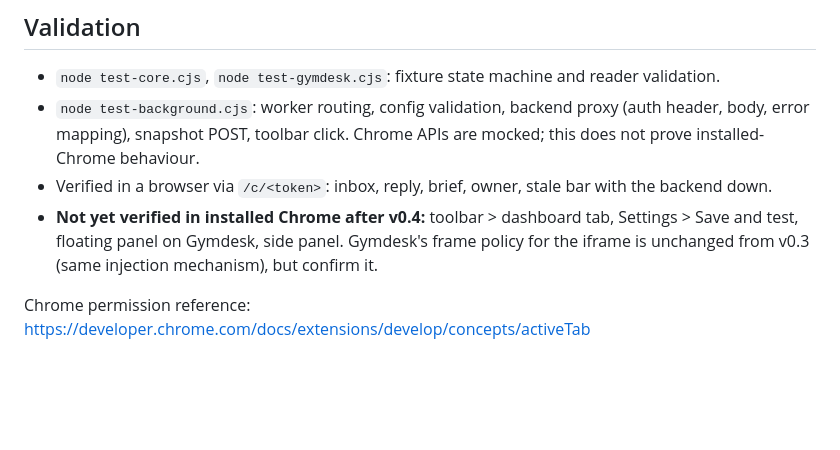
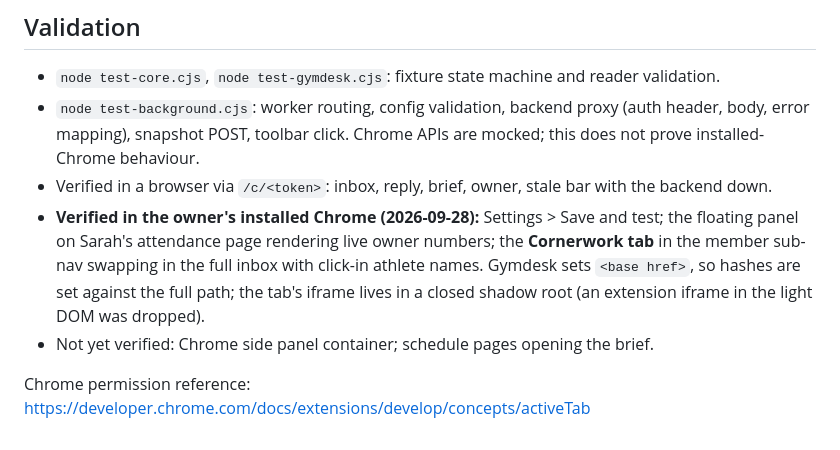
Before and after one commit to akhawaja2/cornerwork, a Markdown page: extension-demo/README.md, the part around the change. GitHub-like rendering; blank space fills up the shorter version.

Commit message:
extension README: record installed-Chrome verification of the floating panel and Cornerwork tab
Co-Authored-By: Claude Fable 5.1 <noreply@anthropic.com>

```diff
--- a/extension-demo/README.md
+++ b/extension-demo/README.md
@@ -31,6 +31,7 @@ Components never touch `chrome.*`. `adapter.js` picks `adapter.extension.js` (ru
 - `node test-core.cjs`, `node test-gymdesk.cjs`: fixture state machine and reader validation.
 - `node test-background.cjs`: worker routing, config validation, backend proxy (auth header, body, error mapping), snapshot POST, toolbar click. Chrome APIs are mocked; this does not prove installed-Chrome behaviour.
 - Verified in a browser via `/c/<token>`: inbox, reply, brief, owner, stale bar with the backend down.
-- **Not yet verified in installed Chrome after v0.4:** toolbar > dashboard tab, Settings > Save and test, floating panel on Gymdesk, side panel. Gymdesk's frame policy for the iframe is unchanged from v0.3 (same injection mechanism), but confirm it.
+- **Verified in the owner's installed Chrome (2026-09-28):** Settings > Save and test; the floating panel on Sarah's attendance page rendering live owner numbers; the **Cornerwork tab** in the member sub-nav swapping in the full inbox with click-in athlete names. Gymdesk sets `<base href>`, so hashes are set against the full path; the tab's iframe lives in a closed shadow root (an extension iframe in the light DOM was dropped).
+- Not yet verified: Chrome side panel container; schedule pages opening the brief.
 
 Chrome permission reference: https://developer.chrome.com/docs/extensions/develop/concepts/activeTab
```
